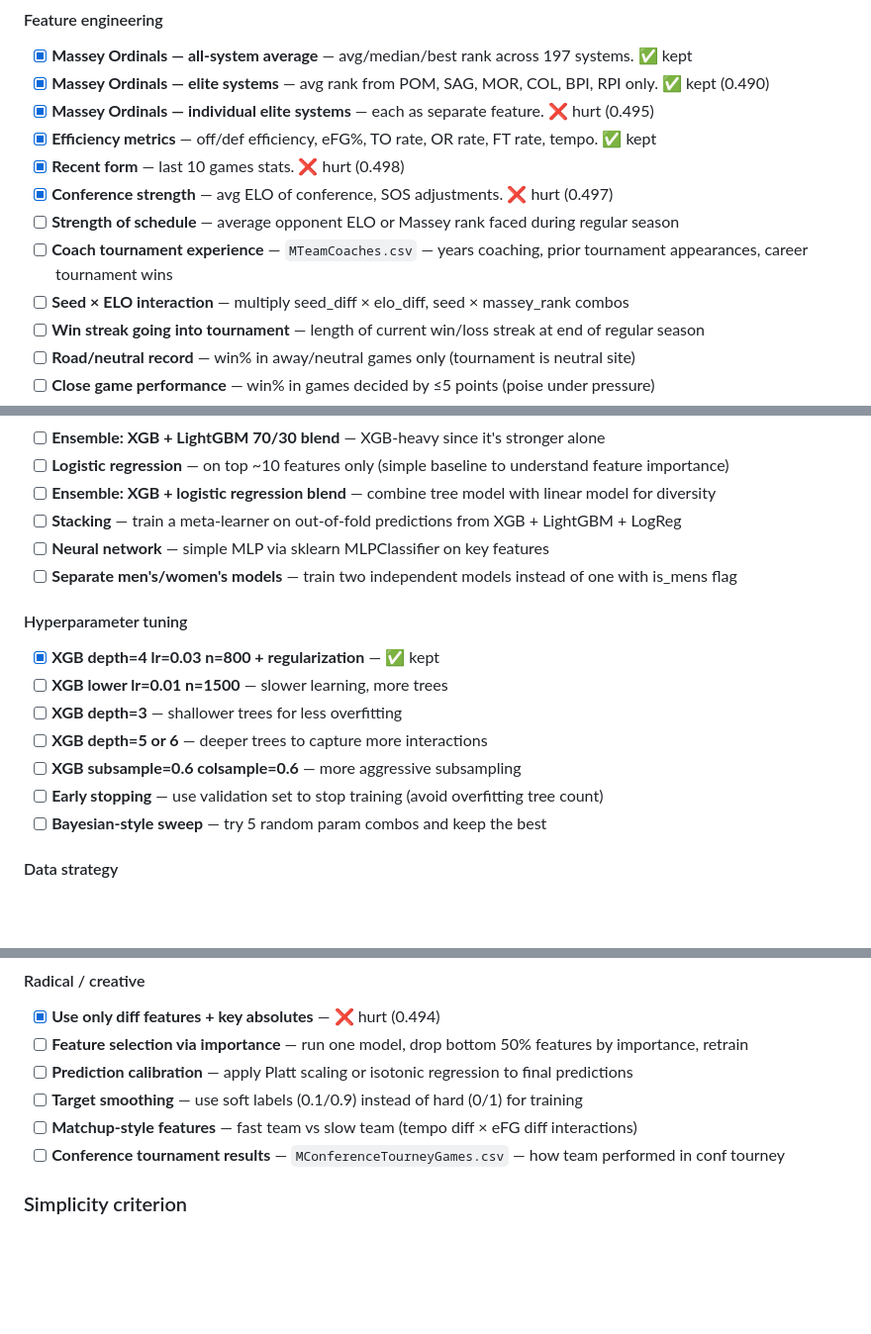
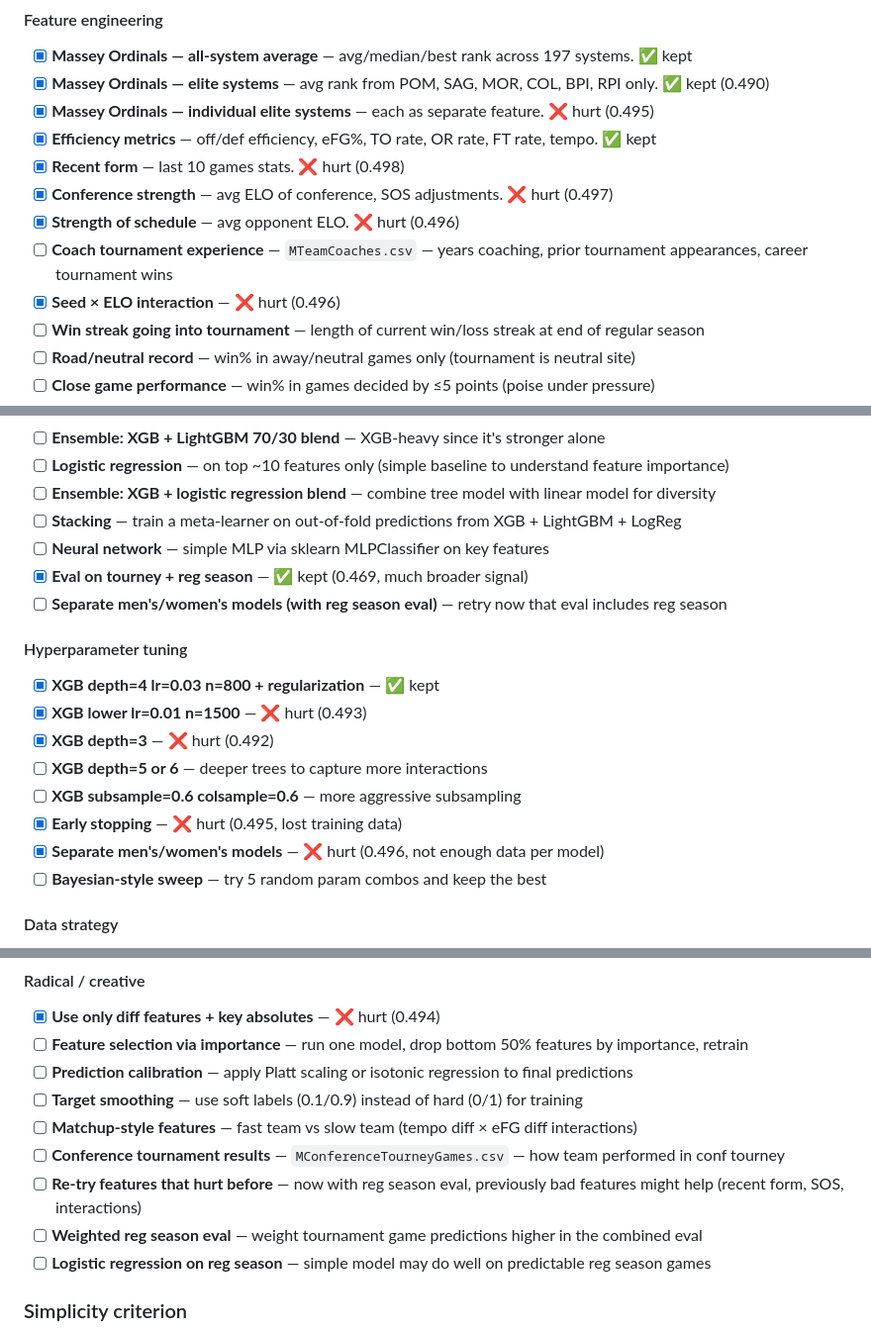
Before and after one commit to nstrimple/march-madness-autoresearch, a Markdown page: program.md, 3 parts joined by grey strips. Shown at 99% size. Drawn GitHub-style; blank space fills up the shorter version.

Commit message:
update experiment backlog after reg season eval win
Co-Authored-By: Claude Opus 4.6 <noreply@anthropic.com>

```diff
--- a/program.md
+++ b/program.md
@@ -66,9 +66,9 @@ This is a living list. After each experiment (keep or discard), reflect on what
 - [x] **Efficiency metrics** — off/def efficiency, eFG%, TO rate, OR rate, FT rate, tempo. ✅ kept
 - [x] **Recent form** — last 10 games stats. ❌ hurt (0.498)
 - [x] **Conference strength** — avg ELO of conference, SOS adjustments. ❌ hurt (0.497)
-- [ ] **Strength of schedule** — average opponent ELO or Massey rank faced during regular season
+- [x] **Strength of schedule** — avg opponent ELO. ❌ hurt (0.496)
 - [ ] **Coach tournament experience** — `MTeamCoaches.csv` — years coaching, prior tournament appearances, career tournament wins
-- [ ] **Seed × ELO interaction** — multiply seed_diff × elo_diff, seed × massey_rank combos
+- [x] **Seed × ELO interaction** — ❌ hurt (0.496)
 - [ ] **Win streak going into tournament** — length of current win/loss streak at end of regular season
 - [ ] **Road/neutral record** — win% in away/neutral games only (tournament is neutral site)
 - [ ] **Close game performance** — win% in games decided by ≤5 points (poise under pressure)
@@ -84,15 +84,17 @@ This is a living list. After each experiment (keep or discard), reflect on what
 - [ ] **Ensemble: XGB + logistic regression blend** — combine tree model with linear model for diversity
 - [ ] **Stacking** — train a meta-learner on out-of-fold predictions from XGB + LightGBM + LogReg
 - [ ] **Neural network** — simple MLP via sklearn MLPClassifier on key features
-- [ ] **Separate men's/women's models** — train two independent models instead of one with is_mens flag
+- [x] **Eval on tourney + reg season** — ✅ kept (0.469, much broader signal)
+- [ ] **Separate men's/women's models (with reg season eval)** — retry now that eval includes reg season
 
 #### Hyperparameter tuning
 - [x] **XGB depth=4 lr=0.03 n=800 + regularization** — ✅ kept
-- [ ] **XGB lower lr=0.01 n=1500** — slower learning, more trees
-- [ ] **XGB depth=3** — shallower trees for less overfitting
+- [x] **XGB lower lr=0.01 n=1500** — ❌ hurt (0.493)
+- [x] **XGB depth=3** — ❌ hurt (0.492)
 - [ ] **XGB depth=5 or 6** — deeper trees to capture more interactions
 - [ ] **XGB subsample=0.6 colsample=0.6** — more aggressive subsampling
-- [ ] **Early stopping** — use validation set to stop training (avoid overfitting tree count)
+- [x] **Early stopping** — ❌ hurt (0.495, lost training data)
+- [x] **Separate men's/women's models** — ❌ hurt (0.496, not enough data per model)
 - [ ] **Bayesian-style sweep** — try 5 random param combos and keep the best
 
 #### Data strategy
@@ -116,6 +118,9 @@ This is a living list. After each experiment (keep or discard), reflect on what
 - [ ] **Target smoothing** — use soft labels (0.1/0.9) instead of hard (0/1) for training
 - [ ] **Matchup-style features** — fast team vs slow team (tempo diff × eFG diff interactions)
 - [ ] **Conference tournament results** — `MConferenceTourneyGames.csv` — how team performed in conf tourney
+- [ ] **Re-try features that hurt before** — now with reg season eval, previously bad features might help (recent form, SOS, interactions)
+- [ ] **Weighted reg season eval** — weight tournament game predictions higher in the combined eval
+- [ ] **Logistic regression on reg season** — simple model may do well on predictable reg season games
 
 ### Simplicity criterion
 
```
